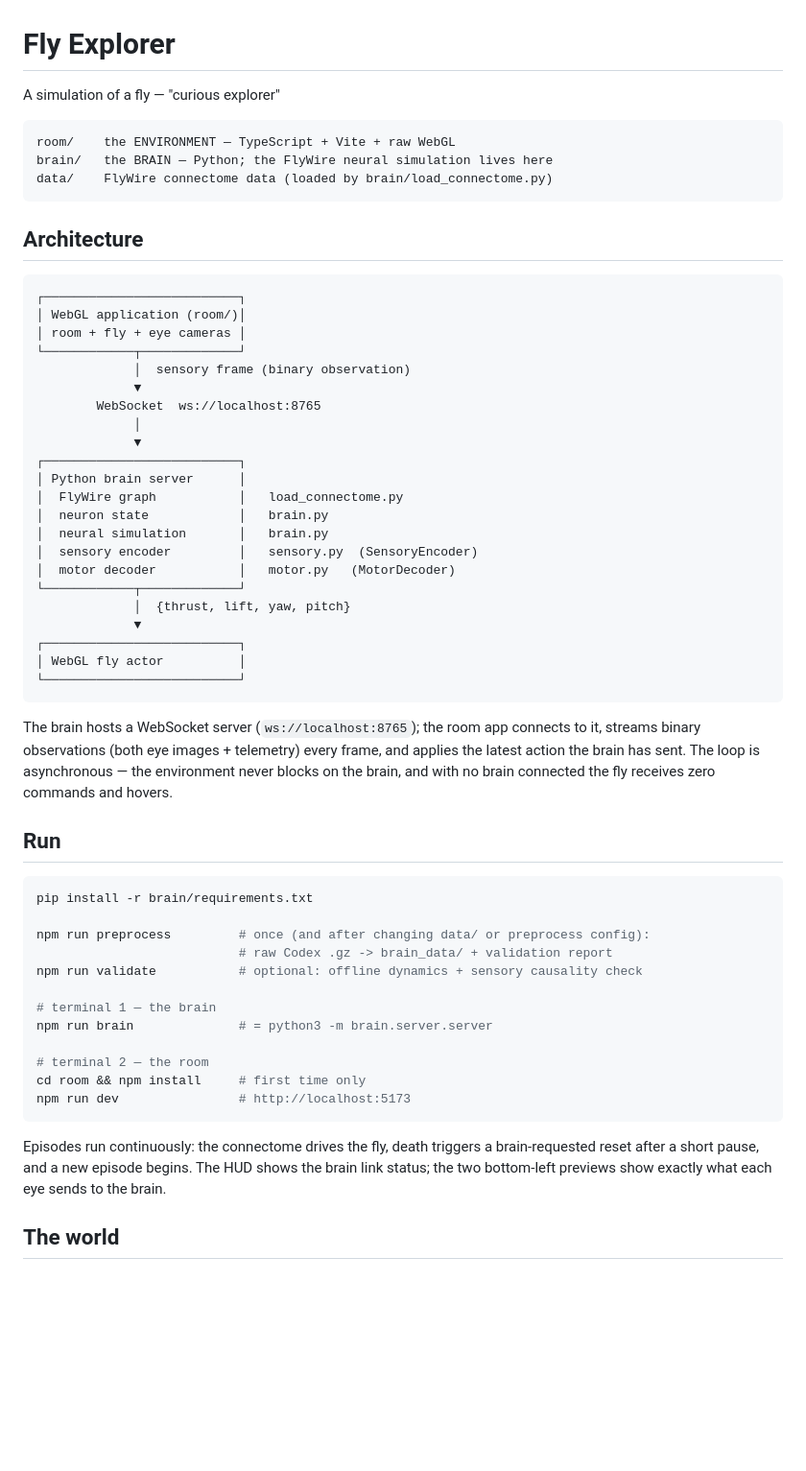
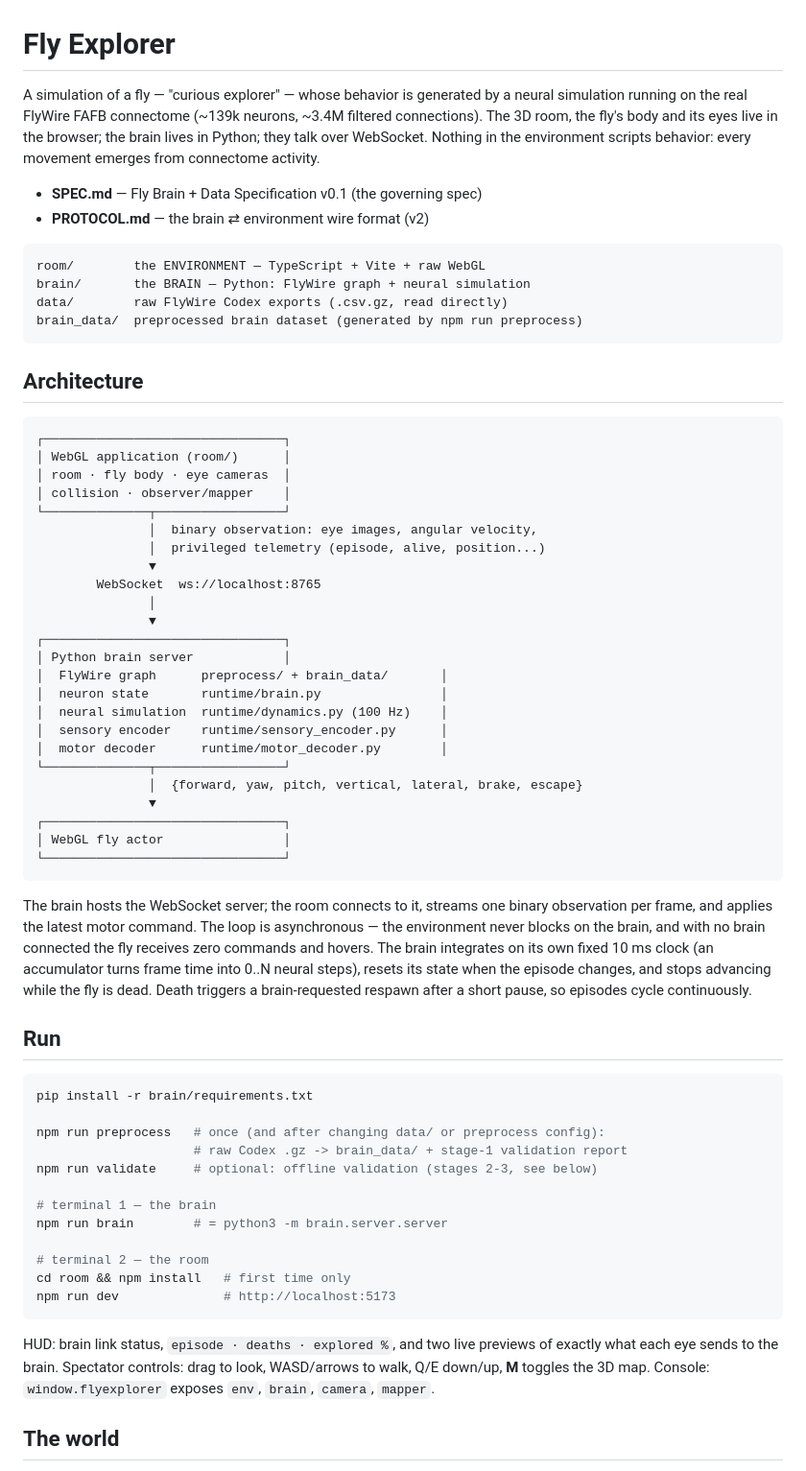
Before and after one commit to Nick-bond/fly-explorer, a Markdown page: README.md, the part around one of its changes. Shown at 96% size. Drawn GitHub-style; blank space fills up the shorter version.

````diff
--- a/README.md
+++ b/README.md
@@ -1,67 +1,81 @@
 # Fly Explorer
 
-A simulation of a fly — "curious explorer"
+A simulation of a fly — "curious explorer" — whose behavior is generated
+by a neural simulation running on the real FlyWire FAFB connectome
+(~139k neurons, ~3.4M filtered connections). The 3D room, the fly's body
+and its eyes live in the browser; the brain lives in Python; they talk
+over WebSocket. Nothing in the environment scripts behavior: every
+movement emerges from connectome activity.
+
+- **SPEC.md** — Fly Brain + Data Specification v0.1 (the governing spec)
+- **PROTOCOL.md** — the brain ⇄ environment wire format (v2)
 
 ```
-room/    the ENVIRONMENT — TypeScript + Vite + raw WebGL
-brain/   the BRAIN — Python; the FlyWire neural simulation lives here
-data/    FlyWire connectome data (loaded by brain/load_connectome.py)
+room/        the ENVIRONMENT — TypeScript + Vite + raw WebGL
+brain/       the BRAIN — Python: FlyWire graph + neural simulation
+data/        raw FlyWire Codex exports (.csv.gz, read directly)
+brain_data/  preprocessed brain dataset (generated by npm run preprocess)
 ```
 
 ## Architecture
 
 ```
-┌──────────────────────────┐
-│ WebGL application (room/)│
-│ room + fly + eye cameras │
-└────────────┬─────────────┘
-             │  sensory frame (binary observation)
-             ▼
+┌────────────────────────────────┐
+│ WebGL application (room/)      │
+│ room · fly body · eye cameras  │
+│ collision · observer/mapper    │
+└──────────────┬─────────────────┘
+               │  binary observation: eye images, angular velocity,
+               │  privileged telemetry (episode, alive, position...)
+               ▼
         WebSocket  ws://localhost:8765
-             │
-             ▼
-┌──────────────────────────┐
-│ Python brain server      │
-│  FlyWire graph           │   load_connectome.py
-│  neuron state            │   brain.py
-│  neural simulation       │   brain.py
-│  sensory encoder         │   sensory.py  (SensoryEncoder)
-│  motor decoder           │   motor.py   (MotorDecoder)
-└────────────┬─────────────┘
-             │  {thrust, lift, yaw, pitch}
-             ▼
-┌──────────────────────────┐
-│ WebGL fly actor          │
-└──────────────────────────┘
+               │
+               ▼
+┌────────────────────────────────┐
+│ Python brain server            │
+│  FlyWire graph      preprocess/ + brain_data/       │
+│  neuron state       runtime/brain.py                │
+│  neural simulation  runtime/dynamics.py (100 Hz)    │
+│  sensory encoder    runtime/sensory_encoder.py      │
+│  motor decoder      runtime/motor_decoder.py        │
+└──────────────┬─────────────────┘
+               │  {forward, yaw, pitch, vertical, lateral, brake, escape}
+               ▼
+┌────────────────────────────────┐
+│ WebGL fly actor                │
+└────────────────────────────────┘
 ```
 
-The brain hosts a WebSocket server (`ws://localhost:8765`); the room app
-connects to it, streams binary observations (both eye images + telemetry)
-every frame, and applies the latest action the brain has sent. The loop is
-asynchronous — the environment never blocks on the brain, and with no brain
-connected the fly receives zero commands and hovers.
+The brain hosts the WebSocket server; the room connects to it, streams one
+binary observation per frame, and applies the latest motor command. The
+loop is asynchronous — the environment never blocks on the brain, and with
+no brain connected the fly receives zero commands and hovers. The brain
+integrates on its own fixed 10 ms clock (an accumulator turns frame time
+into 0..N neural steps), resets its state when the episode changes, and
+stops advancing while the fly is dead. Death triggers a brain-requested
+respawn after a short pause, so episodes cycle continuously.
 
 ## Run
 
 ```sh
 pip install -r brain/requirements.txt
 
-npm run preprocess         # once (and after changing data/ or preprocess config):
-                           # raw Codex .gz -> brain_data/ + validation report
-npm run validate           # optional: offline dynamics + sensory causality check
+npm run preprocess   # once (and after changing data/ or preprocess config):
+                     # raw Codex .gz -> brain_data/ + stage-1 validation report
+npm run validate     # optional: offline validation (stages 2-3, see below)
 
 # terminal 1 — the brain
-npm run brain              # = python3 -m brain.server.server
+npm run brain        # = python3 -m brain.server.server
 
 # terminal 2 — the room
-cd room && npm install     # first time only
-npm run dev                # http://localhost:5173
+cd room && npm install   # first time only
+npm run dev              # http://localhost:5173
 ```
 
-Episodes run continuously: the connectome drives the fly, death triggers a
-brain-requested reset after a short pause, and a new episode begins.
-The HUD shows the brain link status; the two bottom-left previews show
-exactly what each eye sends to the brain.
+HUD: brain link status, `episode · deaths · explored %`, and two live
+previews of exactly what each eye sends to the brain. Spectator controls:
+drag to look, WASD/arrows to walk, Q/E down/up, **M** toggles the 3D map.
+Console: `window.flyexplorer` exposes `env`, `brain`, `camera`, `mapper`.
 
 ## The world
 
````
Also changed, not shown: other parts of README.md (+82 -27 lines).
